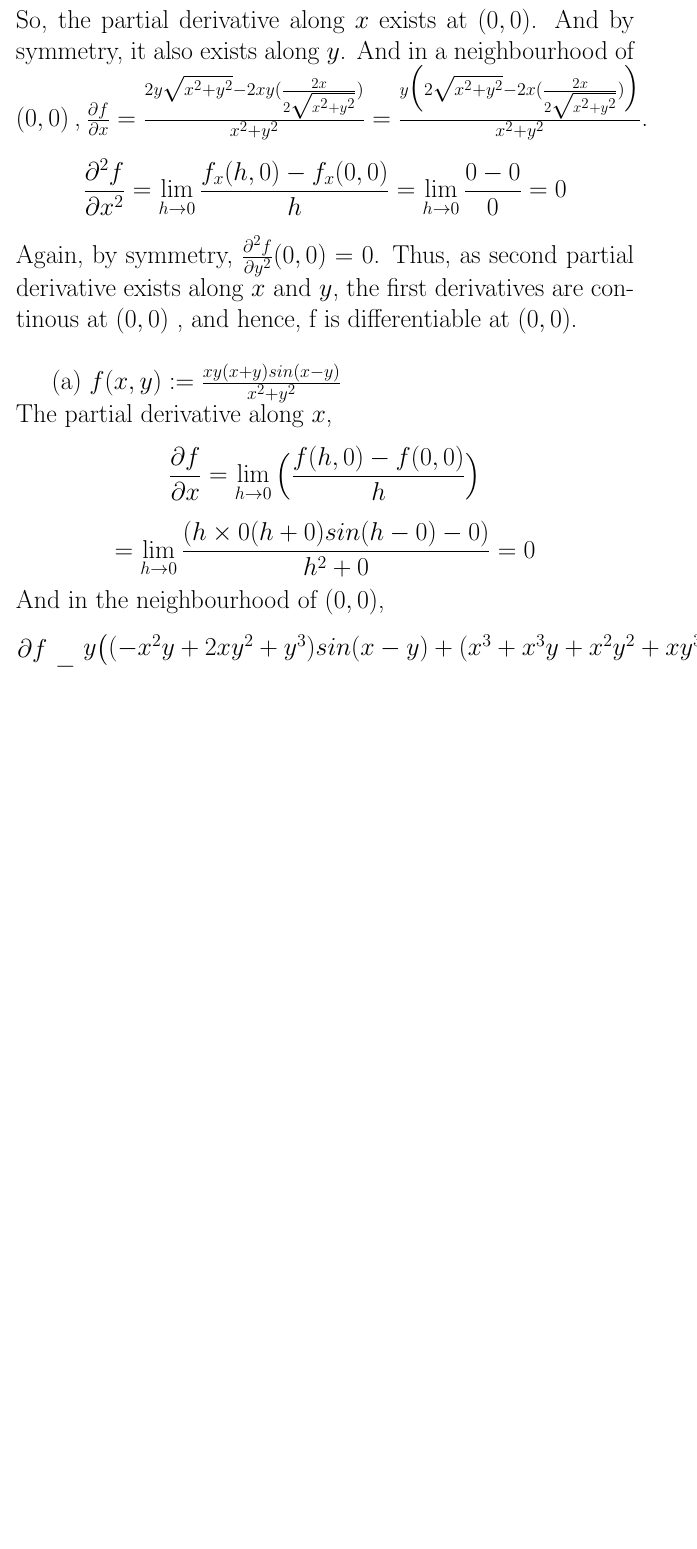
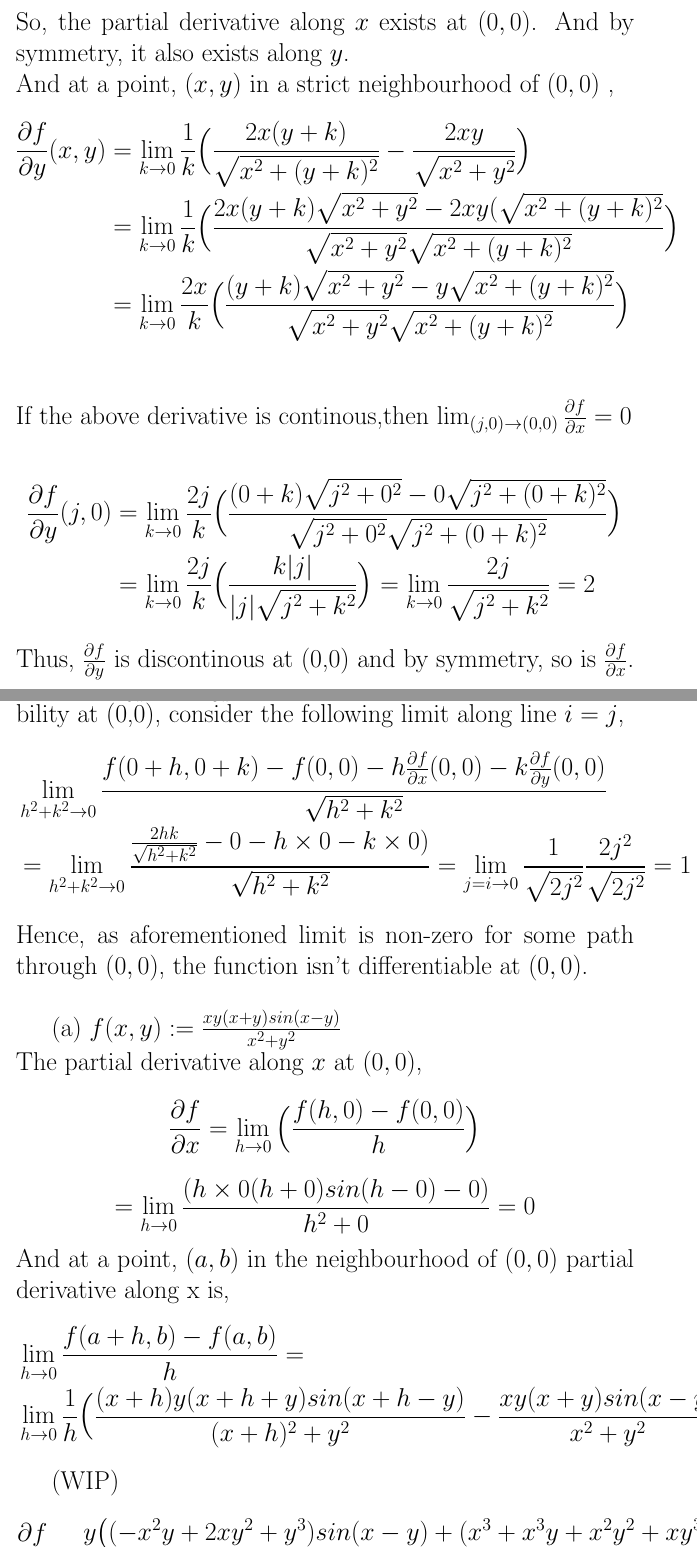
Before and after one commit to 4amVim/Undergrad-Thesis, a LaTeX problem sheet (Analysis/Assignment3.tex): part of page 2 of 4 before the commit and two parts of pages 3 and 4 of 6 after it, the two joined at a grey line, cut so that both start at the same text, the shorter picture padded with empty space. Compiled offline with pdfLaTeX.

Commit message:
assignment 3 defense 2

```diff
--- a/Analysis/Assignment3.tex
+++ b/Analysis/Assignment3.tex
@@ -1,7 +1,7 @@
 \documentclass[20pt,a4paper]{extarticle} %big fontsize
 \usepackage[margin=0.7in]{geometry}
 \usepackage{amsmath,amsthm,amssymb}
-\usepackage{enumitem,amsfonts,extarrows,xcolor}
+\usepackage{enumitem,amsfonts,extarrows,xcolor,inputenc}
 
 \theoremstyle{definition}
 \newtheorem{example}{Example}[section]
@@ -15,0 +69,48 @@
+So, the partial derivative along $x$ exists at $(0,0)$. And by symmetry, it also exists along $y$.\\
+And at a point, $(x,y)$ in a strict neighbourhood of $(0,0)$ ,
+\begin{align*}
+	\frac{\partial f}{\partial y}(x,y)&=\lim_{k \to 0} \frac{1}{k} \Big(
+	\frac{2x(y+k)}{\sqrt{x^2+(y+k)^2}}- \frac{2xy}{\sqrt{x^2+y^2}}  \Big) \\
+					  & =\lim_{k \to 0} \frac{1}{k} \Big(
+						  \frac{2x(y+k) \sqrt{x^2+y^2} - 2xy(\sqrt{x^2+(y+k)^2}}
+						  {\sqrt{x^2+y^2}\sqrt{x^2+(y+k)^2}} \Big) \\
+					  & =\lim_{k \to 0} \frac{2x}{k} \Big(
+						  \frac{(y+k)\sqrt{x^2+y^2} - y\sqrt{x^2+(y+k)^2}}
+						  {\sqrt{x^2+y^2}\sqrt{x^2+(y+k)^2}} \Big)\\
+\end{align*}
+If the above derivative is continous,then $ \lim_{(j,0) \to (0,0)}\frac{\partial f}{\partial x} = 0$ \\
+\begin{align*}
+	\label{eq:}
+\frac{\partial f}{\partial y}(j,0) 				  & =\lim_{k \to 0} \frac{2j}{k} \Big(
+						  \frac{(0+k)\sqrt{j^2+0^2} - 0\sqrt{j^2+(0+k)^2}}
+						  {\sqrt{j^2+0^2}\sqrt{j^2+(0+k)^2}} \Big) \\
+						  & =\lim_{k \to 0} \frac{2j}{k} \Big(
+							  \frac{k|j|}{|j|\sqrt{j^2+k^2}} \Big)
+							  =\lim_{k \to 0} \frac{2j}{\sqrt{j^2+k^2}}=2
+\end{align*}
+Thus, $\frac{\partial f}{\partial y}$ is discontinous at (0,0) and by symmetry, so is
+$\frac{\partial f}{\partial x}$. \newpage
+Hence $\frac{\partial^2 f}{\partial x^2} \text{ and }
+\frac{\partial^2 f}{\partial x^2}$ don't exist at $(0,0)$.
+For differentiability at (0,0), consider the following limit along line $i=j$,
+\begin{align*}
+&\lim_{h^2+k^2 \to 0} \frac{f(0+h,0+k)- f(0,0)-h\frac{\partial f}{\partial x}(0,0)
+-k\frac{\partial f}{\partial y}(0,0)}{\sqrt{h^2+k^2 }} \\
+&=\lim_{h^2+k^2 \to 0} \frac{\frac{2hk}{\sqrt{h^2+k^2}}- 0-h\times 0-k \times 0)}{\sqrt{h^2+k^2 }}
+=\lim_{j=i \to 0} \frac{1}{\sqrt{2j^2}} \frac{2j^2}{\sqrt{2j^2}}=1
+\end{align*}
+Hence, as aforementioned limit is non-zero for some path through $(0,0)$, the function isn't
+differentiable at $(0,0)$. \\
+
+(a) $f(x,y):=\frac{xy(x+y)sin(x-y)}{x^2+y^2}$\\
+The partial derivative along $x \text{ at } (0,0) $,
+\[ \frac{\partial f}{\partial x} =\lim_{h \to 0} \Big( \frac{f(h,0)-f(0,0)}{h} \Big) \]
+\[=\lim_{h \to 0} \frac{(h\times 0(h+0)sin(h-0)-0)}{h^2+0}=0 \]
+And at a point, $(a,b)$  in the neighbourhood of $(0,0)$ partial derivative along x is,
+\begin{align*}
+	& \lim_{h \to 0} \frac{f(a+h,b)-f(a,b)}{h} = \\ & \lim_{h \to 0} \frac{1}{h} \Big(
+	\frac{(x+h)y(x+h+y)sin(x+h-y)}{(x+h)^2+y^2}- \frac{xy(x+y)sin(x-y)}{x^2+y^2} \Big)
+\end{align*}
+
+(WIP)
+\[ \frac{\partial f}{\partial x} = \frac{y\big( (-x^2y+2xy^2+y^3)sin(x-y)+(x^3+x^3y+x^2y^2+xy^3)cos(x-y) \big)]}{(x^2+y^2)^2} \]
@@ -40,16 +152,0 @@ To show the non-existence of simulatenous limit at $(0,0)$, consider the curve $
-So, the partial derivative along $x$ exists at $(0,0)$. And by symmetry, it also exists along $y$.
-And in a neighbourhood of $(0,0)$ ,
-$\frac{\partial f}{\partial x}= \frac{2y\sqrt{x^2+y^2}-2xy(\frac{2x}{2\sqrt{x^2+y^2}})}{x^2+y^2}
-=\frac{y\Big( 2\sqrt{x^2+y^2}-2x(\frac{2x}{2\sqrt{x^2+y^2}})\Big)}{x^2+y^2}$.
-\[ \frac{\partial^2 f}{\partial x^2}=\lim_{h \to 0} \frac{f_x(h,0)-f_x(0,0)}{h}=
-\lim_{h \to 0}\frac{0-0}{0}=0\]
-Again, by symmetry, $\frac{\partial^2 f}{\partial y^2}(0,0)=0$. Thus, as second partial derivative
-exists along $x \text{ and } y$, the first derivatives are continous at $(0,0)$ , and hence, f is
-differentiable at $(0,0)$.\\
-
-(a) $f(x,y):=\frac{xy(x+y)sin(x-y)}{x^2+y^2}$\\
-The partial derivative along $x$,
-\[ \frac{\partial f}{\partial x} =\lim_{h \to 0} \Big( \frac{f(h,0)-f(0,0)}{h} \Big) \]
-\[=\lim_{h \to 0} \frac{(h\times 0(h+0)sin(h-0)-0)}{h^2+0}=0 \]
-And in the neighbourhood of $(0,0)$,
-\[ \frac{\partial f}{\partial x} = \frac{y\big( (-x^2y+2xy^2+y^3)sin(x-y)+(x^3+x^3y+x^2y^2+xy^3)cos(x-y) \big)]}{(x^2+y^2)^2} \]
```
Also changed, not shown: Analysis/Assignment3.pdf, Analysis/Assignment3.tex (110 more changed lines).
